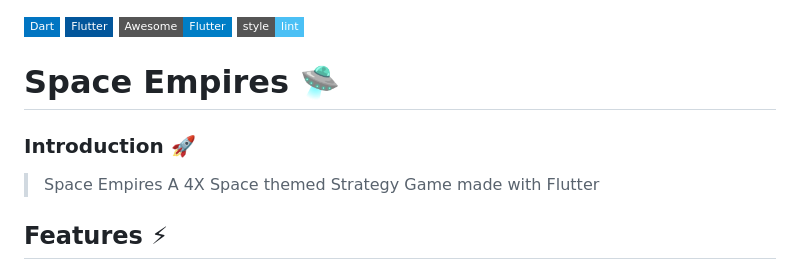
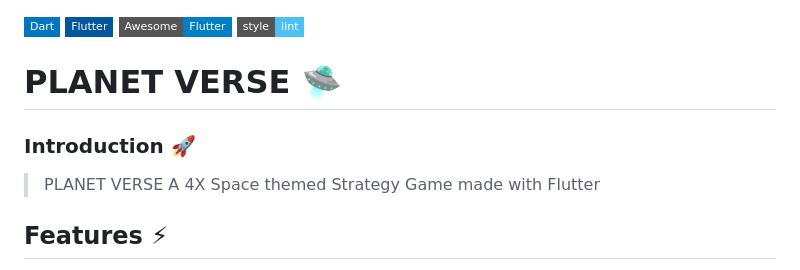
Before and after one commit to Hiteshthecoder/PLANET-VERSE, a Markdown page: README.md, the part around the change. Rendered like a GitHub page; badges without logos.

```diff
--- a/README.md
+++ b/README.md
@@ -1,11 +1,11 @@
 ![Dart](https://img.shields.io/badge/Dart-0175C2?logo=dart&logoColor=white?longCache=true&style=flat-square) [![Flutter](https://img.shields.io/badge/Flutter-02569B?logo=flutter&logoColor=white&longCache=true&style=flat-square)](https://flutter.dev/)
 [![Awesome Flutter](https://img.shields.io/badge/Awesome-Flutter-blue.svg?longCache=true&style=flat-square)](https://github.com/Solido/awesome-flutter) [![style: lint](https://img.shields.io/badge/style-lint-4BC0F5.svg?longCache=true&style=flat-square)](https://pub.dev/packages/lint)
 
-# Space Empires 🛸
+# PLANET VERSE 🛸
 
 ### Introduction 🚀
 
-> Space Empires
+> PLANET VERSE
 A 4X Space themed Strategy Game made with Flutter
 
 ## Features ⚡
```
